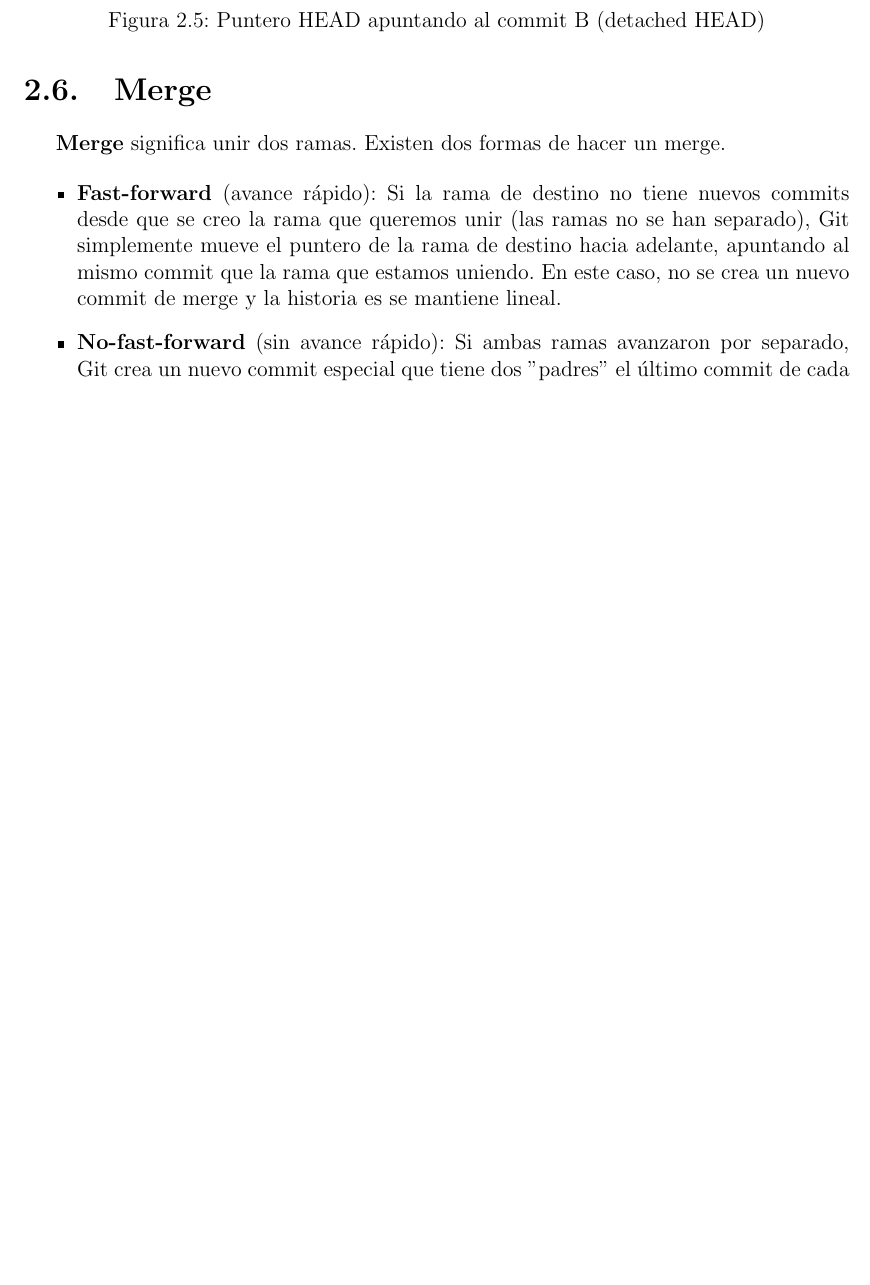
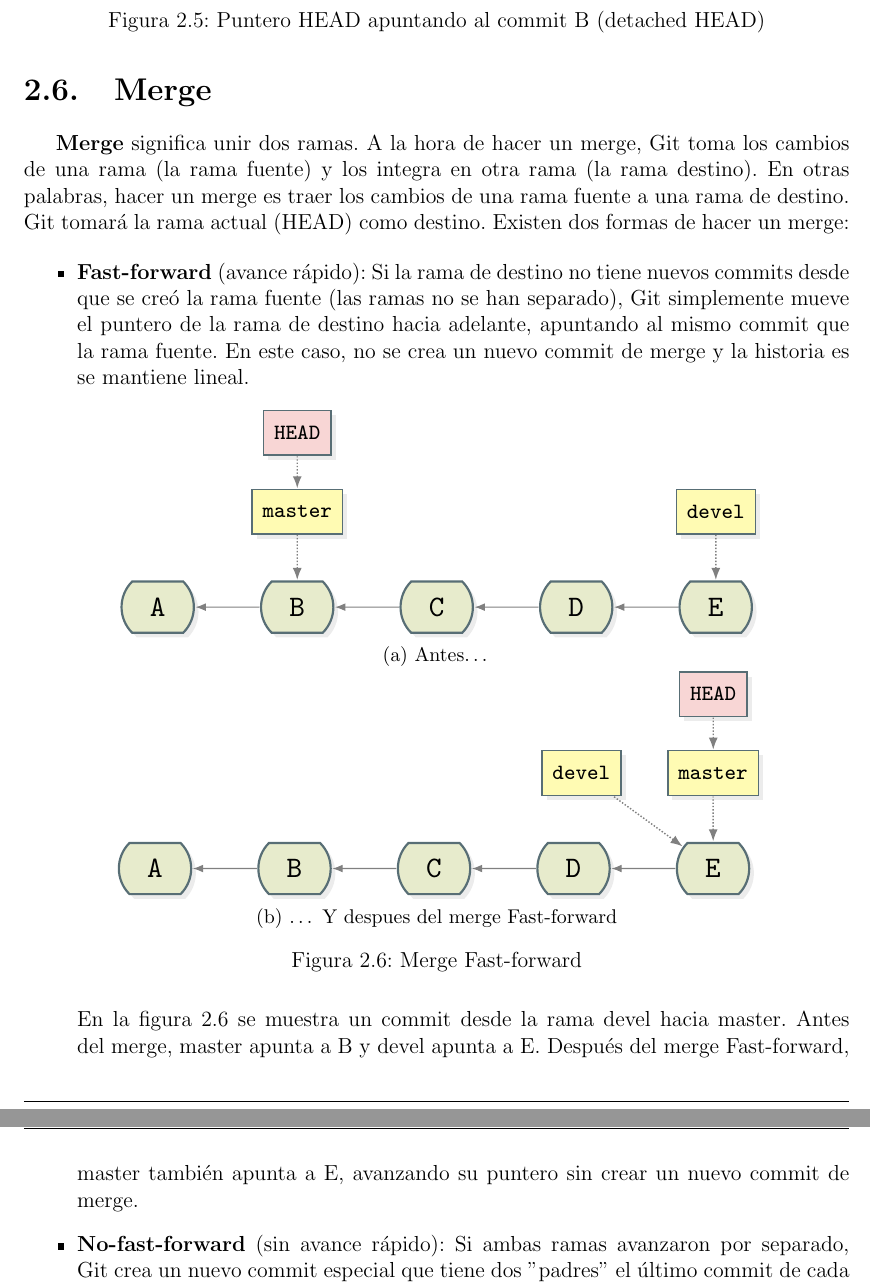
Before and after one commit to corte-itsv/apunte-git, a LaTeX document (apunte_git.tex): part of page 7 of 8 before the commit and two parts of pages 7 and 8 of 9 after it, the two joined at a grey line, cut so that both start at the same text, the shorter picture padded with empty space. Compiled offline with pdfLaTeX.

Commit message:
add detailed explanation and diagrams for Git merge types

```diff
--- a/apunte_git.tex
+++ b/apunte_git.tex
@@ -429,12 +429,69 @@ mover el puntero HEAD.
 
 \section{Merge}
 
-\textbf{Merge} significa unir dos ramas.
-Existen dos formas de hacer un merge.
+\textbf{Merge} significa unir dos ramas. A la hora de hacer un merge, Git toma los cambios de una rama (la rama fuente)
+y los integra en otra rama (la rama destino). En otras palabras, hacer un merge es traer los cambios de una rama fuente
+a una rama de destino. Git tomará la rama actual (HEAD) como destino.
+Existen dos formas de hacer un merge:
 
 \begin{itemize}
   \item \textbf{Fast-forward} (avance rápido):
-    Si la rama de destino no tiene nuevos commits desde que se creo la rama que queremos unir (las
+    Si la rama de destino no tiene nuevos commits desde que se creó la rama fuente (las
     ramas no se han separado), Git simplemente mueve el puntero de la rama de destino hacia adelante,
-    apuntando al mismo commit que la rama que estamos uniendo. En este caso, no se crea un nuevo
+    apuntando al mismo commit que la rama fuente. En este caso, no se crea un nuevo
     commit de merge y la historia es se mantiene lineal.
+
+    \begin{figure}[h]
+      \begin{subfigure}[b]{\textwidth}
+        \centering
+        \begin{tikzpicture}[scale=1.5, transform shape]
+          % Commit DAG
+          \gitDAG[grow right sep = 2em]{
+            A -- B -- C -- D -- E
+          };
+          % Branch
+          \gitbranch
+            {devel}     % node name and text
+            {above=of E} % node placement
+            {E}          % target
+          \gitbranch
+            {master}     % node name and text
+            {above=of B} % node placement
+            {B}          % target
+          % HEAD reference
+          \gitHEAD
+            {above=of master} % node placement
+            {master}          % target
+        \end{tikzpicture}
+        \subcaption{Antes\ldots}
+      \end{subfigure}
+
+      \begin{subfigure}[b]{\textwidth}
+        \centering
+        \begin{tikzpicture}[scale=1.5, transform shape]
+          \gitDAG[grow right sep = 2em]{
+            A -- B -- C -- D -- E
+          };
+          % Branch
+          \gitbranch
+            {master}      % node name and text
+            {above=of E} % node placement
+            {E}          % target
+          \gitbranch
+            {devel}     % node name and text
+            {left=of master} % node placement
+            {E}          % target
+          % HEAD reference
+          \gitHEAD
+            {above=of master} % node placement
+            {master}          % target
+        \end{tikzpicture}
+        \subcaption{\ldots{} Y despues del merge Fast-forward}
+      \end{subfigure}
+      \caption{Merge Fast-forward}
+      \label{fig:merge_fast_forward}
+    \end{figure}
+
+    En la figura \ref{fig:merge_fast_forward} se muestra un commit desde la rama devel hacia master. Antes del merge, master apunta
+    a B y devel apunta a E. Después del merge Fast-forward, master también apunta a E, avanzando su puntero
+    sin crear un nuevo commit de merge.
```
Also changed, not shown: apunte_git.tex (59 more changed lines).
